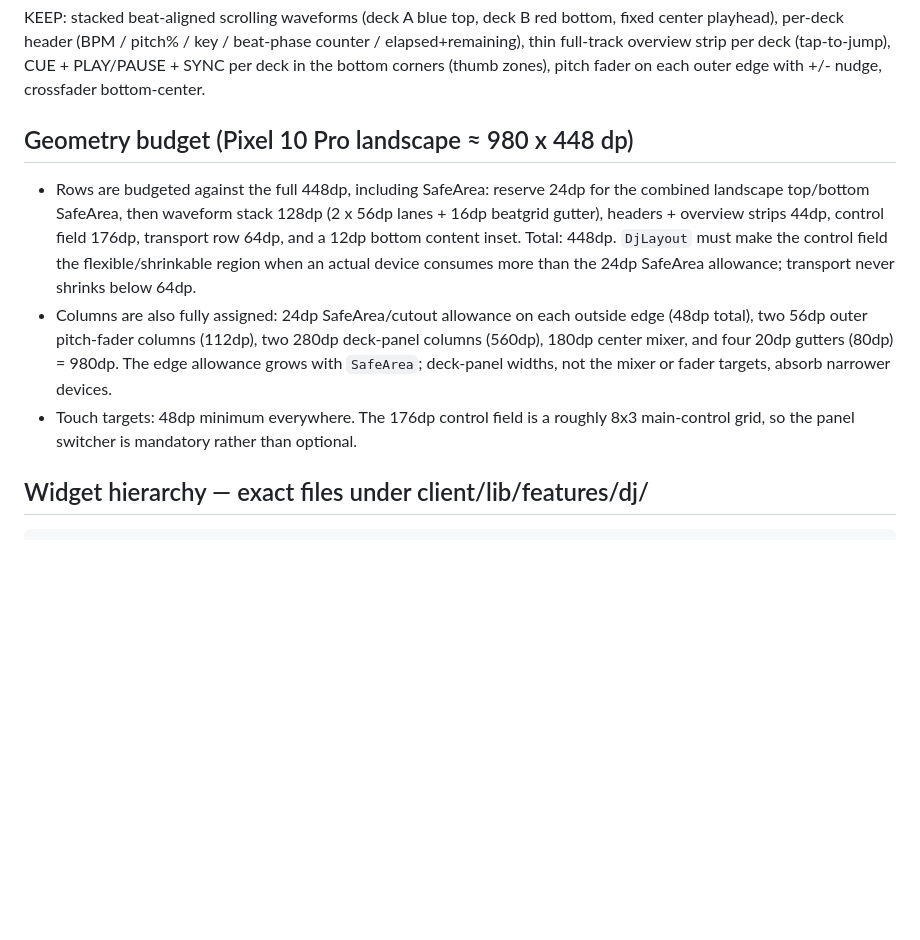
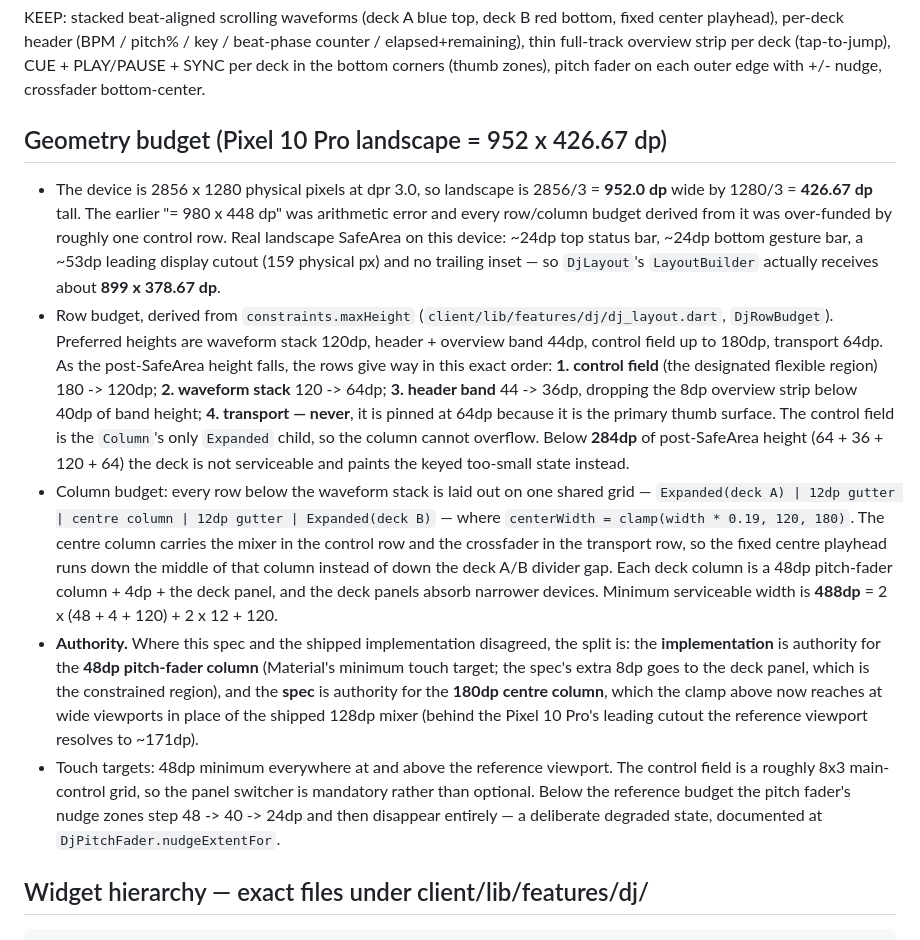
Before and after one commit to donovan-yohan/open-music-player, a Markdown page: docs/dj-deck-spec.md, the part around the change. GitHub-like rendering; blank space fills up the shorter version.

Commit message:
docs: correct the DJ deck geometry budget to real device metrics (#411)
docs/dj-deck-spec.md claimed "Pixel 10 Pro landscape = 980 x 448 dp". The
device is 2856 x 1280 physical at dpr 3.0, so landscape is 952.0 x 426.67 dp,
and DjLayout's LayoutBuilder actually sees about 899 x 378.67 dp behind a ~24dp
status bar, a ~24dp gesture bar and a ~53dp leading display cutout. Every row
and column budget derived from the wrong number was over-funded by roughly one
control row; an earlier review already flagged this budget as BLOCKING and it
was never reconciled.

The section now records the shipped give-order and floors, the shared column
grid, the minimum serviceable box (284dp tall, 488dp wide), and — explicitly —
which side is authority where the two disagreed: the implementation for the
48dp pitch-fader column, the spec for the 180dp centre column, which the
clamp now reaches at wide viewports.

The CRITIC CORRECTIONS block is left untouched: it is a historical record.
docs/context-map.md is deliberately not changed — its Components table is
component-scoped and client/ is already a row.

Co-Authored-By: Claude Fable 5 <noreply@anthropic.com>

````diff
--- a/docs/dj-deck-spec.md
+++ b/docs/dj-deck-spec.md
@@ -12,10 +12,12 @@ TRANSFORM: VDJ's rotary stem knobs (HIHAT/VOCAL/KICK/BASS) become vertical mini-
 
 KEEP: stacked beat-aligned scrolling waveforms (deck A blue top, deck B red bottom, fixed center playhead), per-deck header (BPM / pitch% / key / beat-phase counter / elapsed+remaining), thin full-track overview strip per deck (tap-to-jump), CUE + PLAY/PAUSE + SYNC per deck in the bottom corners (thumb zones), pitch fader on each outer edge with +/- nudge, crossfader bottom-center.
 
-## Geometry budget (Pixel 10 Pro landscape ≈ 980 x 448 dp)
-- Rows are budgeted against the full 448dp, including SafeArea: reserve 24dp for the combined landscape top/bottom SafeArea, then waveform stack 128dp (2 x 56dp lanes + 16dp beatgrid gutter), headers + overview strips 44dp, control field 176dp, transport row 64dp, and a 12dp bottom content inset. Total: 448dp. `DjLayout` must make the control field the flexible/shrinkable region when an actual device consumes more than the 24dp SafeArea allowance; transport never shrinks below 64dp.
-- Columns are also fully assigned: 24dp SafeArea/cutout allowance on each outside edge (48dp total), two 56dp outer pitch-fader columns (112dp), two 280dp deck-panel columns (560dp), 180dp center mixer, and four 20dp gutters (80dp) = 980dp. The edge allowance grows with `SafeArea`; deck-panel widths, not the mixer or fader targets, absorb narrower devices.
-- Touch targets: 48dp minimum everywhere. The 176dp control field is a roughly 8x3 main-control grid, so the panel switcher is mandatory rather than optional.
+## Geometry budget (Pixel 10 Pro landscape = 952 x 426.67 dp)
+- The device is 2856 x 1280 physical pixels at dpr 3.0, so landscape is 2856/3 = **952.0 dp** wide by 1280/3 = **426.67 dp** tall. The earlier "= 980 x 448 dp" was arithmetic error and every row/column budget derived from it was over-funded by roughly one control row. Real landscape SafeArea on this device: ~24dp top status bar, ~24dp bottom gesture bar, a ~53dp leading display cutout (159 physical px) and no trailing inset — so `DjLayout`'s `LayoutBuilder` actually receives about **899 x 378.67 dp**.
+- Row budget, derived from `constraints.maxHeight` (`client/lib/features/dj/dj_layout.dart`, `DjRowBudget`). Preferred heights are waveform stack 120dp, header + overview band 44dp, control field up to 180dp, transport 64dp. As the post-SafeArea height falls, the rows give way in this exact order: **1. control field** (the designated flexible region) 180 -> 120dp; **2. waveform stack** 120 -> 64dp; **3. header band** 44 -> 36dp, dropping the 8dp overview strip below 40dp of band height; **4. transport — never**, it is pinned at 64dp because it is the primary thumb surface. The control field is the `Column`'s only `Expanded` child, so the column cannot overflow. Below **284dp** of post-SafeArea height (64 + 36 + 120 + 64) the deck is not serviceable and paints the keyed too-small state instead.
+- Column budget: every row below the waveform stack is laid out on one shared grid — `Expanded(deck A) | 12dp gutter | centre column | 12dp gutter | Expanded(deck B)` — where `centerWidth = clamp(width * 0.19, 120, 180)`. The centre column carries the mixer in the control row and the crossfader in the transport row, so the fixed centre playhead runs down the middle of that column instead of down the deck A/B divider gap. Each deck column is a 48dp pitch-fader column + 4dp + the deck panel, and the deck panels absorb narrower devices. Minimum serviceable width is **488dp** = 2 x (48 + 4 + 120) + 2 x 12 + 120.
+- **Authority.** Where this spec and the shipped implementation disagreed, the split is: the **implementation** is authority for the **48dp pitch-fader column** (Material's minimum touch target; the spec's extra 8dp goes to the deck panel, which is the constrained region), and the **spec** is authority for the **180dp centre column**, which the clamp above now reaches at wide viewports in place of the shipped 128dp mixer (behind the Pixel 10 Pro's leading cutout the reference viewport resolves to ~171dp).
+- Touch targets: 48dp minimum everywhere at and above the reference viewport. The control field is a roughly 8x3 main-control grid, so the panel switcher is mandatory rather than optional. Below the reference budget the pitch fader's nudge zones step 48 -> 40 -> 24dp and then disappear entirely — a deliberate degraded state, documented at `DjPitchFader.nudgeExtentFor`.
 
 ## Widget hierarchy — exact files under client/lib/features/dj/
 ```
````
